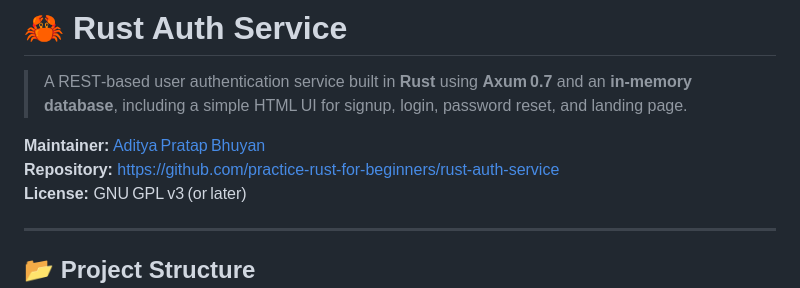
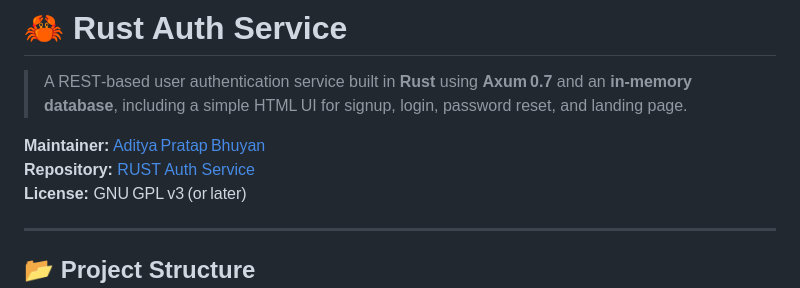
Before and after one commit to practice-rust-for-beginners/rust-auth-service, a Markdown page: README.md, the part around the change. Rendered like a GitHub page.

Commit message:
Update repository link format in README.md

```diff
--- a/README.md
+++ b/README.md
@@ -4,7 +4,7 @@
 > A REST‑based user authentication service built in **Rust** using **Axum 0.7** and an **in‑memory database**, including a simple HTML UI for signup, login, password reset, and landing page.
 
 **Maintainer:** [Aditya Pratap Bhuyan](https://linkedin.com/in/adityabhuyan)
-**Repository:** https://github.com/practice-rust-for-beginners/rust-auth-service
+**Repository:** [RUST Auth Service](https://github.com/practice-rust-for-beginners/rust-auth-service)
 **License:** GNU GPL v3 (or later)
 
 ---
```
